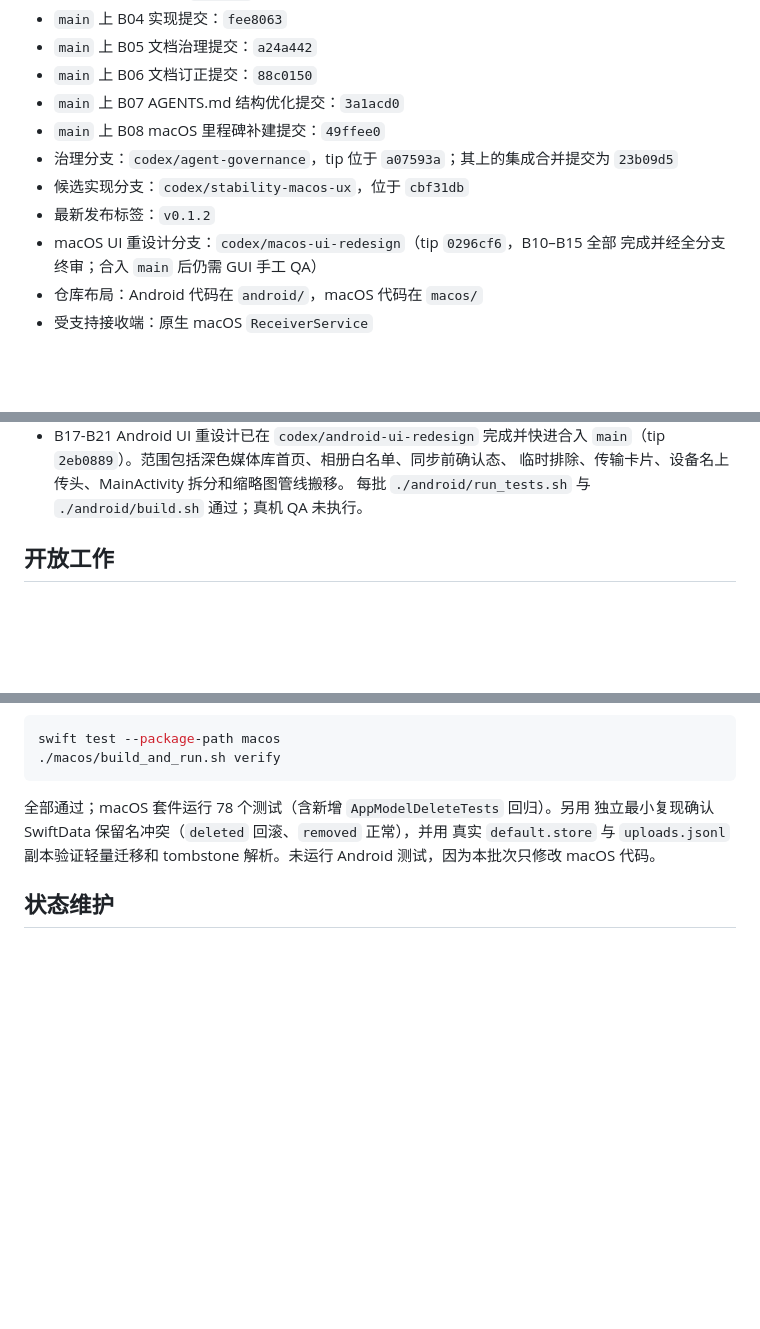
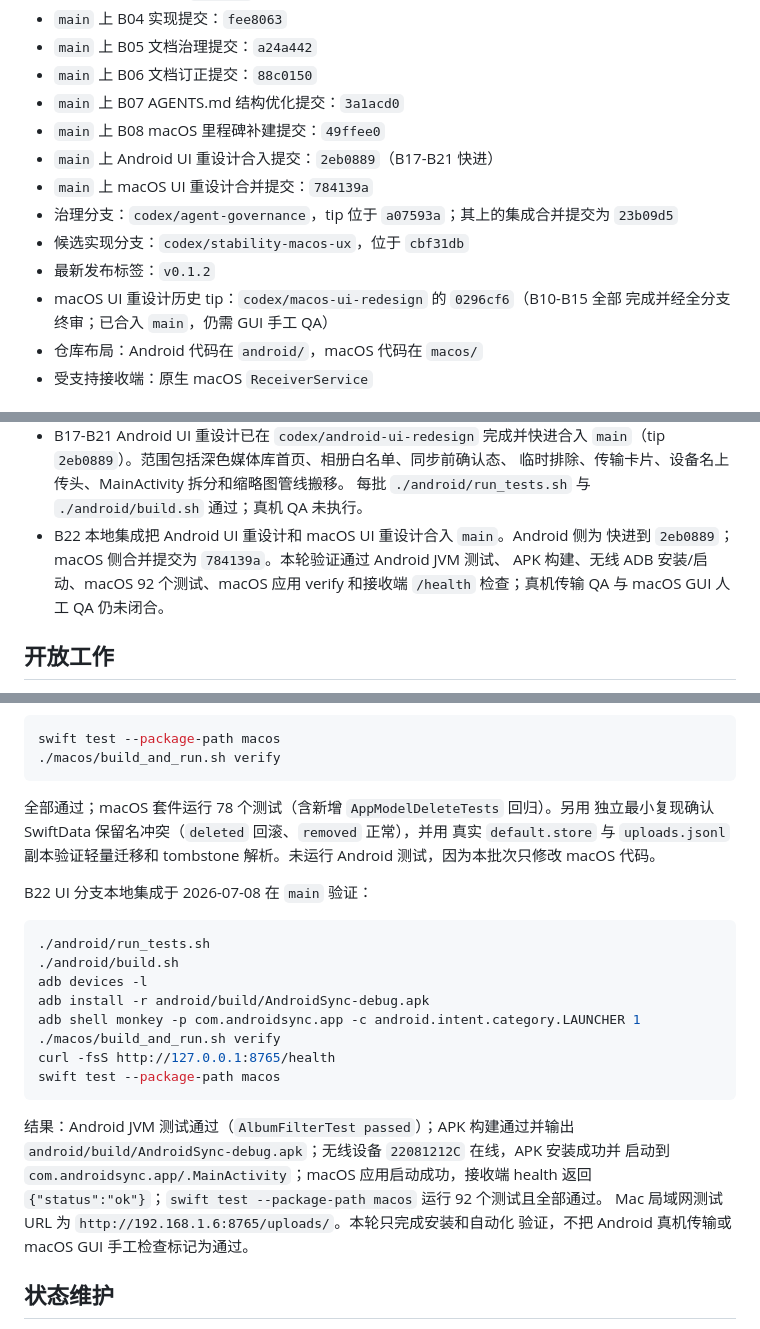
Before and after one commit to rensss/atoa_sync, a Markdown page: PROJECT_MEMORY/00_PROJECT_STATUS.md, 3 parts joined by grey strips. Drawn GitHub-style; blank space fills up the shorter version.

````diff
--- a/PROJECT_MEMORY/00_PROJECT_STATUS.md
+++ b/PROJECT_MEMORY/00_PROJECT_STATUS.md
@@ -14,11 +14,13 @@
 - `main` 上 B06 文档订正提交：`88c0150`
 - `main` 上 B07 AGENTS.md 结构优化提交：`3a1acd0`
 - `main` 上 B08 macOS 里程碑补建提交：`49ffee0`
+- `main` 上 Android UI 重设计合入提交：`2eb0889`（B17-B21 快进）
+- `main` 上 macOS UI 重设计合并提交：`784139a`
 - 治理分支：`codex/agent-governance`，tip 位于 `a07593a`；其上的集成合并提交为 `23b09d5`
 - 候选实现分支：`codex/stability-macos-ux`，位于 `cbf31db`
 - 最新发布标签：`v0.1.2`
-- macOS UI 重设计分支：`codex/macos-ui-redesign`（tip `0296cf6`，B10–B15 全部
-  完成并经全分支终审；合入 `main` 后仍需 GUI 手工 QA）
+- macOS UI 重设计历史 tip：`codex/macos-ui-redesign` 的 `0296cf6`（B10-B15 全部
+  完成并经全分支终审；已合入 `main`，仍需 GUI 手工 QA）
 - 仓库布局：Android 代码在 `android/`，macOS 代码在 `macos/`
 - 受支持接收端：原生 macOS `ReceiverService`
 
@@ -100,6 +102,10 @@
   `main`（tip `2eb0889`）。范围包括深色媒体库首页、相册白名单、同步前确认态、
   临时排除、传输卡片、设备名上传头、MainActivity 拆分和缩略图管线搬移。
   每批 `./android/run_tests.sh` 与 `./android/build.sh` 通过；真机 QA 未执行。
+- B22 本地集成把 Android UI 重设计和 macOS UI 重设计合入 `main`。Android 侧为
+  快进到 `2eb0889`；macOS 侧合并提交为 `784139a`。本轮验证通过 Android JVM 测试、
+  APK 构建、无线 ADB 安装/启动、macOS 92 个测试、macOS 应用 verify 和接收端
+  `/health` 检查；真机传输 QA 与 macOS GUI 人工 QA 仍未闭合。
 
 ## 开放工作
 
@@ -224,6 +230,26 @@ swift test --package-path macos
 真实 `default.store` 与 `uploads.jsonl` 副本验证轻量迁移和 tombstone 解析。未运行
 Android 测试，因为本批次只修改 macOS 代码。
 
+B22 UI 分支本地集成于 2026-07-08 在 `main` 验证：
+
+```bash
+./android/run_tests.sh
+./android/build.sh
+adb devices -l
+adb install -r android/build/AndroidSync-debug.apk
+adb shell monkey -p com.androidsync.app -c android.intent.category.LAUNCHER 1
+./macos/build_and_run.sh verify
+curl -fsS http://127.0.0.1:8765/health
+swift test --package-path macos
+```
+
+结果：Android JVM 测试通过（`AlbumFilterTest passed`）；APK 构建通过并输出
+`android/build/AndroidSync-debug.apk`；无线设备 `22081212C` 在线，APK 安装成功并
+启动到 `com.androidsync.app/.MainActivity`；macOS 应用启动成功，接收端 health
+返回 `{"status":"ok"}`；`swift test --package-path macos` 运行 92 个测试且全部通过。
+Mac 局域网测试 URL 为 `http://192.168.1.6:8765/uploads/`。本轮只完成安装和自动化
+验证，不把 Android 真机传输或 macOS GUI 手工检查标记为通过。
+
 ## 状态维护
 
 当主分支、发布版本、活跃阶段、开放事项或已验证状态变化时，必须更新本文件。
````
Also changed, not shown: PROJECT_MEMORY/HANDOFF.md (+17 -8 lines), PROJECT_MEMORY/batches/2026-07-08-B22-main-ui-branch-integration.md (added, +84 -0 lines).
